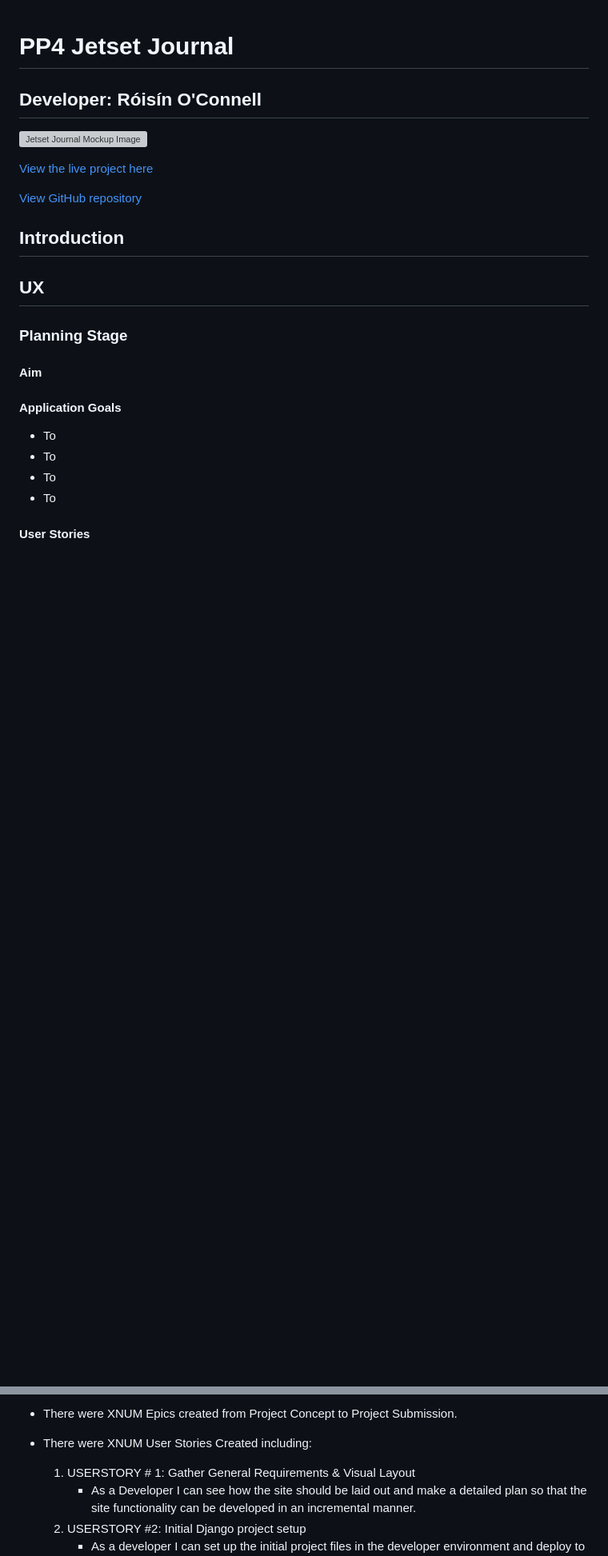
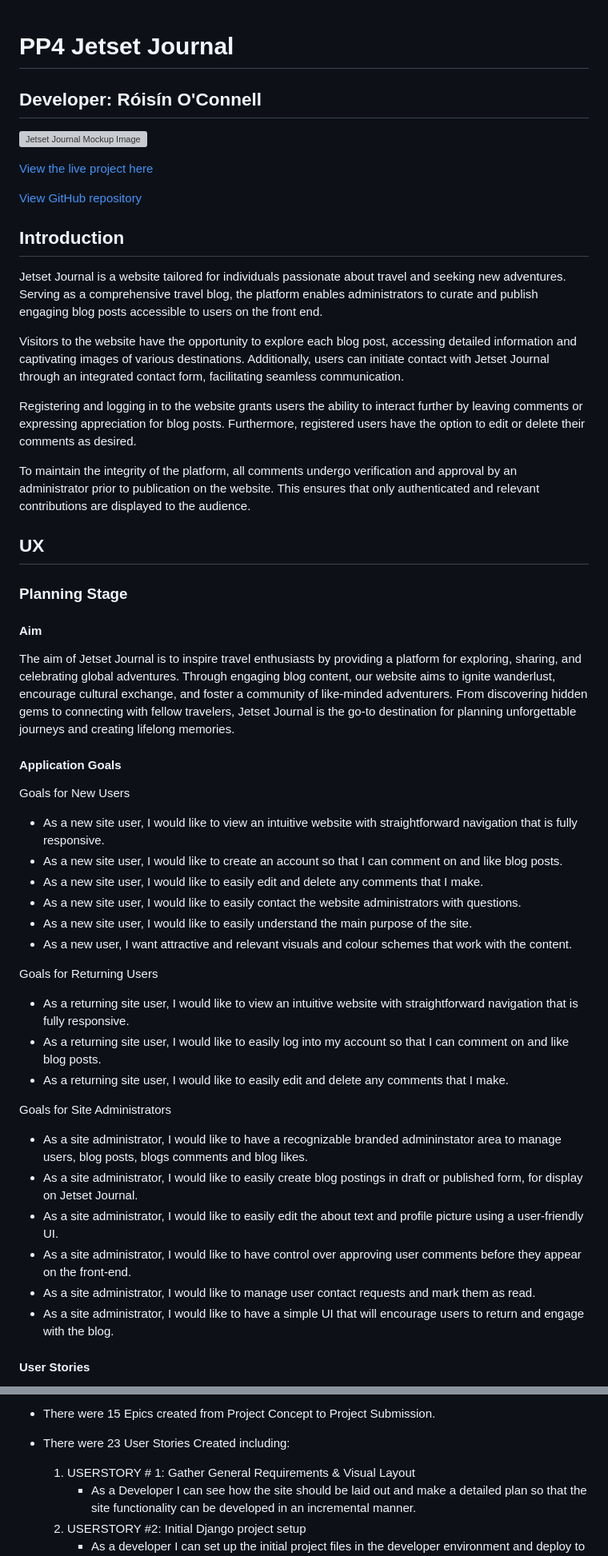
Before and after one commit to roc-11/pp4-jetset-journal, a Markdown page: README.md, 2 parts joined by grey strips. Shown at 80% size. Drawn GitHub-style; blank space fills up the shorter version; grey boxes are pictures that could not be loaded.

Commit message:
docs: add intro, application goals and aim to readme.md

```diff
--- a/README.md
+++ b/README.md
@@ -10,17 +10,44 @@
 
 ## Introduction
 
+Jetset Journal is a website tailored for individuals passionate about travel and seeking new adventures. Serving as a comprehensive travel blog, the platform enables administrators to curate and publish engaging blog posts accessible to users on the front end.
+
+Visitors to the website have the opportunity to explore each blog post, accessing detailed information and captivating images of various destinations. Additionally, users can initiate contact with Jetset Journal through an integrated contact form, facilitating seamless communication.
+
+Registering and logging in to the website grants users the ability to interact further by leaving comments or expressing appreciation for blog posts. Furthermore, registered users have the option to edit or delete their comments as desired.
+
+To maintain the integrity of the platform, all comments undergo verification and approval by an administrator prior to publication on the website. This ensures that only authenticated and relevant contributions are displayed to the audience.
+
 ## UX
 
 ### Planning Stage
 
 #### Aim
 
+The aim of Jetset Journal is to inspire travel enthusiasts by providing a platform for exploring, sharing, and celebrating global adventures. Through engaging blog content, our website aims to ignite wanderlust, encourage cultural exchange, and foster a community of like-minded adventurers. From discovering hidden gems to connecting with fellow travelers, Jetset Journal is the go-to destination for planning unforgettable journeys and creating lifelong memories.
+
 #### Application Goals
-* To
-* To
-* To
-* To
+
+Goals for New Users
+* As a new site user, I would like to view an intuitive website with straightforward navigation that is fully responsive.
+* As a new site user, I would like to create an account so that I can comment on and like blog posts.
+* As a new site user, I would like to easily edit and delete any comments that I make.
+* As a new site user, I would like to easily contact the website administrators with questions.
+* As a new site user, I would like to easily understand the main purpose of the site.
+* As a new user, I want attractive and relevant visuals and colour schemes that work with the content.
+
+Goals for Returning Users
+* As a returning site user, I would like to view an intuitive website with straightforward navigation that is fully responsive.
+* As a returning site user, I would like to easily log into my account so that I can comment on and like blog posts.
+* As a returning site user, I would like to easily edit and delete any comments that I make.
+
+Goals for Site Administrators
+* As a site administrator, I would like to have a recognizable branded admininstator area to manage users, blog posts, blogs comments and blog likes.
+* As a site administrator, I would like to easily create blog postings in draft or published form, for display on Jetset Journal.
+* As a site administrator, I would like to easily edit the about text and profile picture using a user-friendly UI.
+* As a site administrator, I would like to have control over approving user comments before they appear on the front-end.
+* As a site administrator, I would like to manage user contact requests and mark them as read.
+* As a site administrator, I would like to have a simple UI that will encourage users to return and engage with the blog.
 
 #### User Stories
 
@@ -28,7 +55,7 @@ All epics, user stories with their acceptance criteria and tasks can be viewed o
 
-- There were XNUM Epics created from Project Concept to Project Submission.
+- There were 15 Epics created from Project Concept to Project Submission.
 
-- There were XNUM User Stories Created including:
+- There were 23 User Stories Created including:
     1. USERSTORY # 1: Gather General Requirements & Visual Layout
         - As a Developer I can see how the site should be laid out and make a detailed plan so that the site functionality can be developed in an incremental manner.
     2. USERSTORY #2: Initial Django project setup
```
Also changed, not shown: other parts of README.md (+1 -11 lines).
